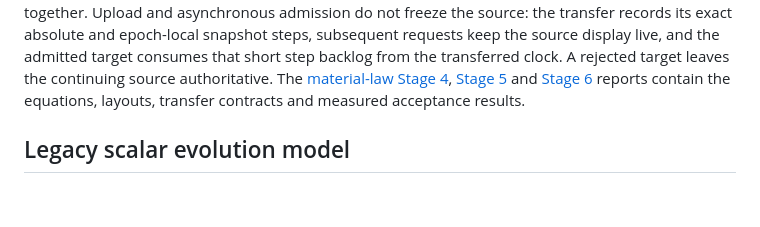
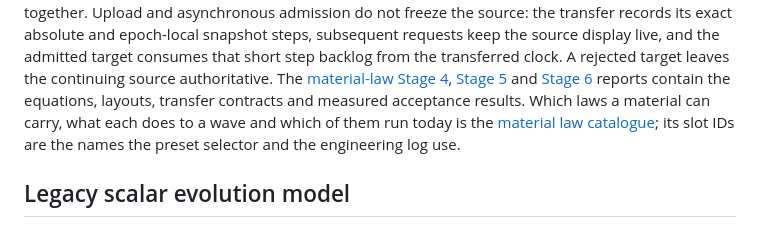
Before and after one commit to DmitriyNE/funfern, a Markdown page: docs/architecture.md, the part around the change. Rendered like a GitHub page; blank space fills up the shorter version.

Commit message:
Write down the material law catalogue

```diff
--- a/docs/architecture.md
+++ b/docs/architecture.md
@@ -1051,7 +1051,10 @@ step backlog from the transferred clock. A rejected target leaves the continuing
 source authoritative. The [material-law Stage 4](spikes/funfern-material-laws-stage4-report.md),
 [Stage 5](spikes/funfern-material-laws-stage5-report.md) and
 [Stage 6](spikes/funfern-material-laws-stage6-report.md) reports contain the equations,
-layouts, transfer contracts and measured acceptance results.
+layouts, transfer contracts and measured acceptance results. Which laws a material
+can carry, what each does to a wave and which of them run today is the
+[material law catalogue](material-law-catalogue.md); its slot IDs are the names
+the preset selector and the engineering log use.
 
 ## Legacy scalar evolution model
 
```
Also changed, not shown: docs/material-law-catalogue.md (added, +122 -0 lines), docs/spikes/funfern-material-laws-plan.md (+4 -1 lines).
